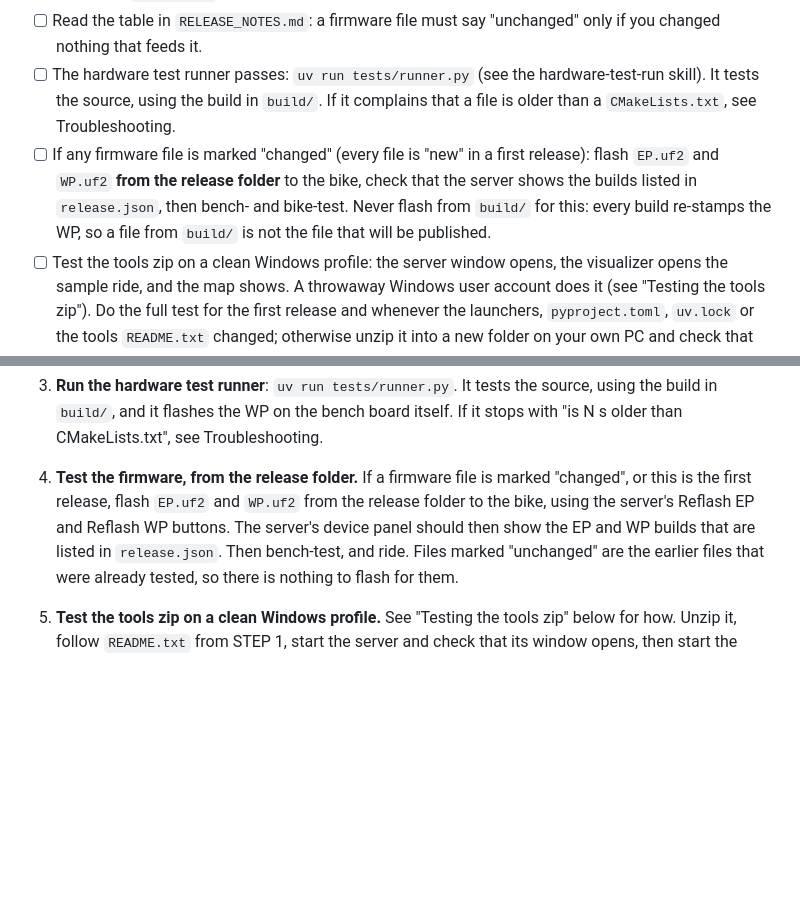
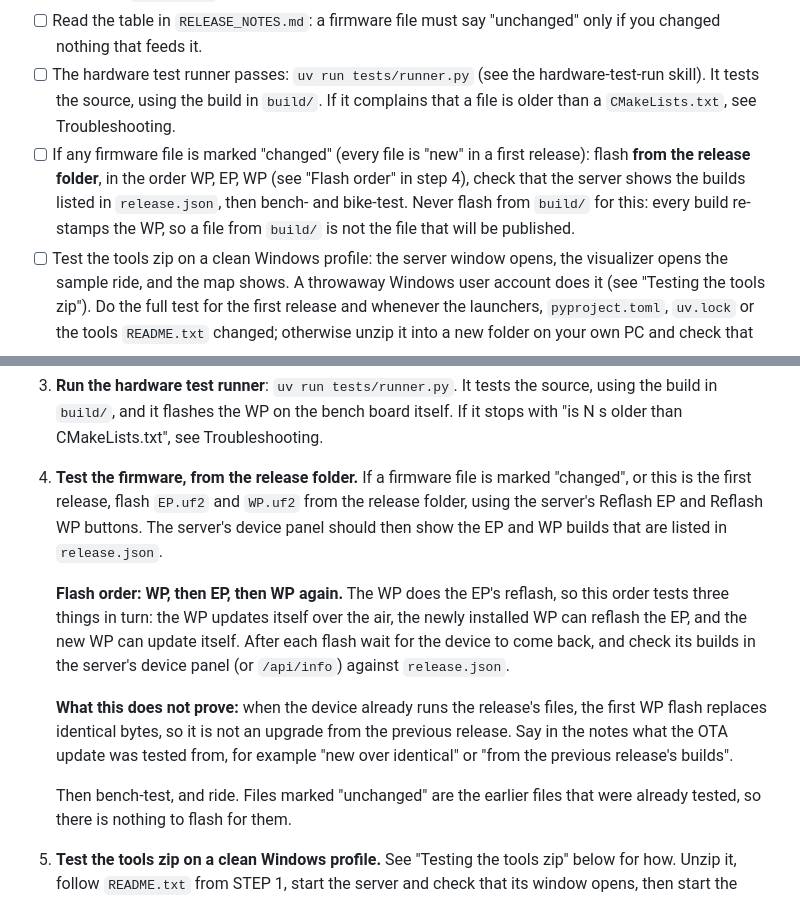
Before and after one commit to mookiedog/umod4, a Markdown page: RELEASING.md, 2 parts joined by grey strips. Drawn GitHub-style; blank space fills up the shorter version.

Commit message:
RELEASING.md: flash order WP, EP, WP; say what the OTA test covered
Docs:
- release checklist: flash the release folder's files in the order WP, EP,
  WP, because the WP reflashes the EP; check the device's builds against
  release.json after each flash
- say what the test does not prove (identical bytes are not an upgrade) and
  that the notes must state what the update was tested from

Skills:
- release: follows the same order and asks what the device ran before

Verified: whitespace check; text only. NOT exercised: the sequence has not
yet been run on the bench for a release.

Co-Authored-By: Claude Sonnet 5.5 <noreply@anthropic.com>

```diff
--- a/RELEASING.md
+++ b/RELEASING.md
@@ -16,7 +16,7 @@ The sections below explain each item.
 - [ ] Run `uv run tools/make_release --version v0.2.0 --previous <the previous release's folder>` (leave out `--previous` for the first release). The output must not say REHEARSAL.
 - [ ] Read the table in `RELEASE_NOTES.md`: a firmware file must say "unchanged" only if you changed nothing that feeds it.
 - [ ] The hardware test runner passes: `uv run tests/runner.py` (see the hardware-test-run skill). It tests the source, using the build in `build/`. If it complains that a file is older than a `CMakeLists.txt`, see Troubleshooting.
-- [ ] If any firmware file is marked "changed" (every file is "new" in a first release): flash `EP.uf2` and `WP.uf2` **from the release folder** to the bike, check that the server shows the builds listed in `release.json`, then bench- and bike-test. Never flash from `build/` for this: every build re-stamps the WP, so a file from `build/` is not the file that will be published.
+- [ ] If any firmware file is marked "changed" (every file is "new" in a first release): flash **from the release folder**, in the order WP, EP, WP (see "Flash order" in step 4), check that the server shows the builds listed in `release.json`, then bench- and bike-test. Never flash from `build/` for this: every build re-stamps the WP, so a file from `build/` is not the file that will be published.
 - [ ] Test the tools zip on a clean Windows profile: the server window opens, the visualizer opens the sample ride, and the map shows. A throwaway Windows user account does it (see "Testing the tools zip"). Do the full test for the first release and whenever the launchers, `pyproject.toml`, `uv.lock` or the tools `README.txt` changed; otherwise unzip it into a new folder on your own PC and check that both programs start.
 - [ ] Write "What changed" in `RELEASE_NOTES.md`.
 - [ ] Copy the release folder to a safe place outside the repository (for example `~/umod4-releases/`): it is the `--previous` for the next release.
@@ -112,8 +112,16 @@ Removing or renaming a key, or changing what one means, increases `schema`, and
    If it stops with "is N s older than CMakeLists.txt", see Troubleshooting.
 
 4. **Test the firmware, from the release folder.**
-   If a firmware file is marked "changed", or this is the first release, flash `EP.uf2` and `WP.uf2` from the release folder to the bike, using the server's Reflash EP and Reflash WP buttons.
+   If a firmware file is marked "changed", or this is the first release, flash `EP.uf2` and `WP.uf2` from the release folder, using the server's Reflash EP and Reflash WP buttons.
    The server's device panel should then show the EP and WP builds that are listed in `release.json`.
+
+   **Flash order: WP, then EP, then WP again.**
+   The WP does the EP's reflash, so this order tests three things in turn: the WP updates itself over the air, the newly installed WP can reflash the EP, and the new WP can update itself.
+   After each flash wait for the device to come back, and check its builds in the server's device panel (or `/api/info`) against `release.json`.
+
+   **What this does not prove:** when the device already runs the release's files, the first WP flash replaces identical bytes, so it is not an upgrade from the previous release.
+   Say in the notes what the OTA update was tested from, for example "new over identical" or "from the previous release's builds".
+
    Then bench-test, and ride.
    Files marked "unchanged" are the earlier files that were already tested, so there is nothing to flash for them.
 
```
Also changed, not shown: 1 other file.
